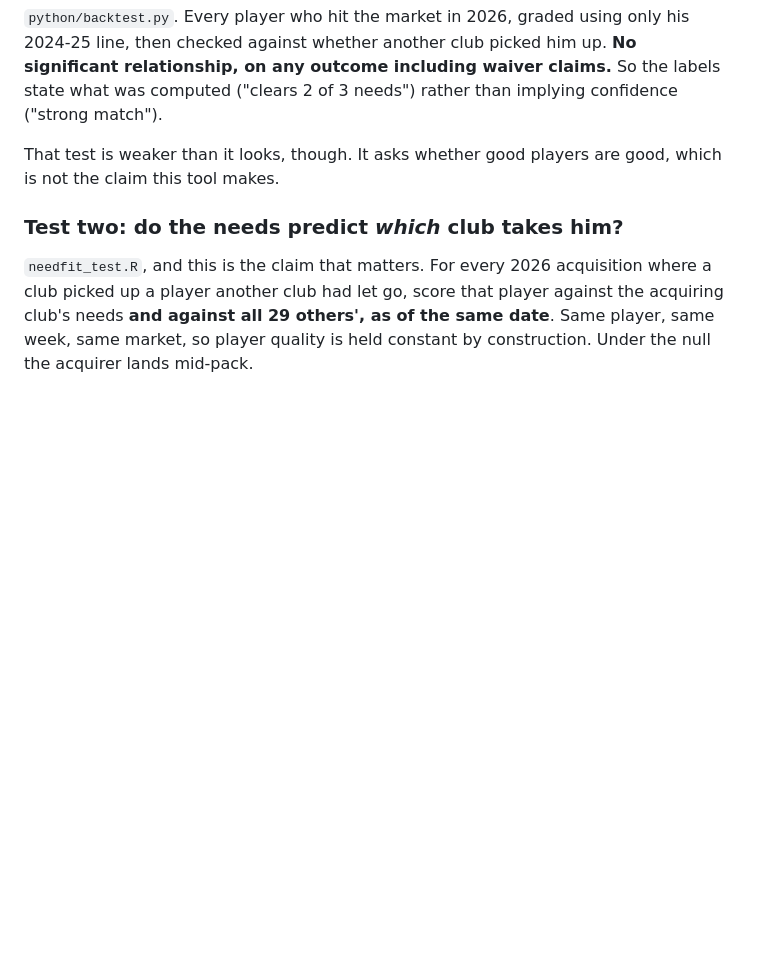
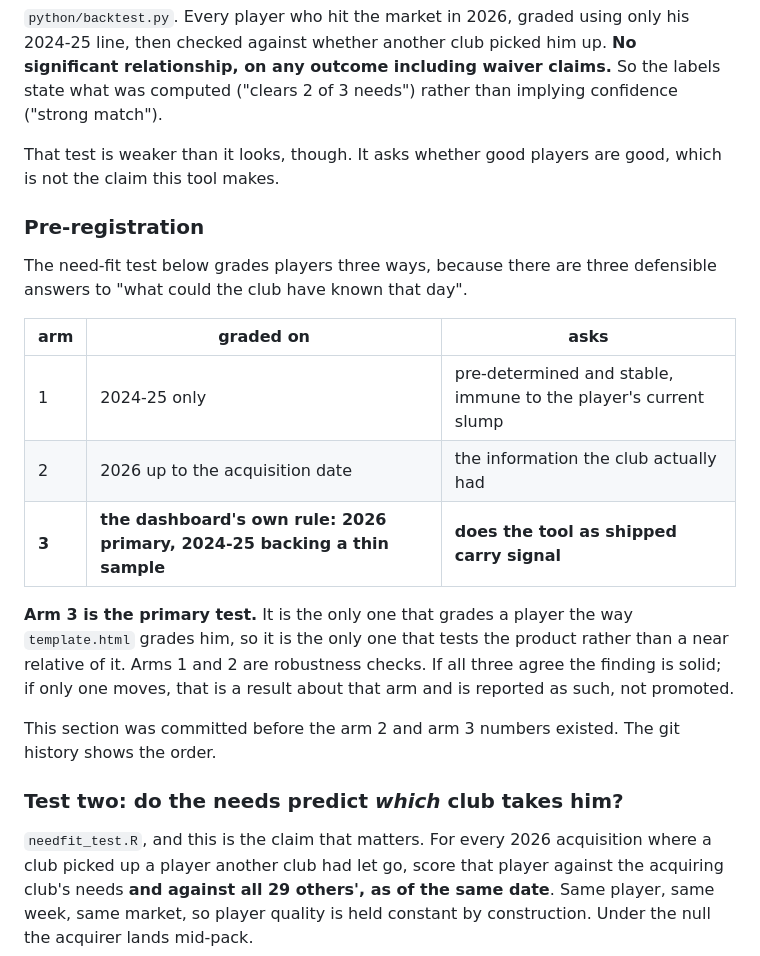
Before and after one commit to drewrenteria/Transaction-Fit-Monitor, a Markdown page: README.md, the part around the change. Rendered like a GitHub page; blank space fills up the shorter version.

Commit message:
Pre-register the three grading arms, before running two of them
The need-fit test grades players on their 2024-25 line. The dashboard grades
them on 2026 to date, preferring the current FanGraphs record and falling back
to the three-year line only when the current sample is thin. So the test has
been measuring a near relative of the tool rather than the tool.

Fixing that means three grading bases, and three arms is three chances to find
something unless the primary one is named first. Arm 3, the page's own rule, is
the primary test, because it is the only one that grades a player the way the
product does. Arms 1 and 2 are robustness checks.

Committing this before the arm 2 and arm 3 numbers exist so the order is a
matter of record rather than a claim.

```diff
--- a/README.md
+++ b/README.md
@@ -189,6 +189,26 @@ confidence ("strong match").
 That test is weaker than it looks, though. It asks whether good players are
 good, which is not the claim this tool makes.
 
+### Pre-registration
+
+The need-fit test below grades players three ways, because there are three
+defensible answers to "what could the club have known that day".
+
+| arm | graded on | asks |
+|---|---|---|
+| 1 | 2024-25 only | pre-determined and stable, immune to the player's current slump |
+| 2 | 2026 up to the acquisition date | the information the club actually had |
+| **3** | **the dashboard's own rule: 2026 primary, 2024-25 backing a thin sample** | **does the tool as shipped carry signal** |
+
+**Arm 3 is the primary test.** It is the only one that grades a player the way
+`template.html` grades him, so it is the only one that tests the product rather
+than a near relative of it. Arms 1 and 2 are robustness checks. If all three
+agree the finding is solid; if only one moves, that is a result about that arm
+and is reported as such, not promoted.
+
+This section was committed before the arm 2 and arm 3 numbers existed. The git
+history shows the order.
+
 ### Test two: do the needs predict *which* club takes him?
 
 `needfit_test.R`, and this is the claim that matters. For every 2026
```
